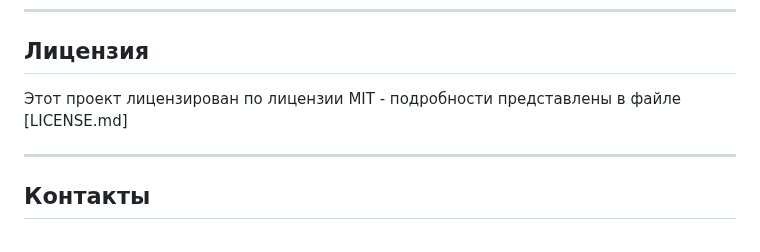
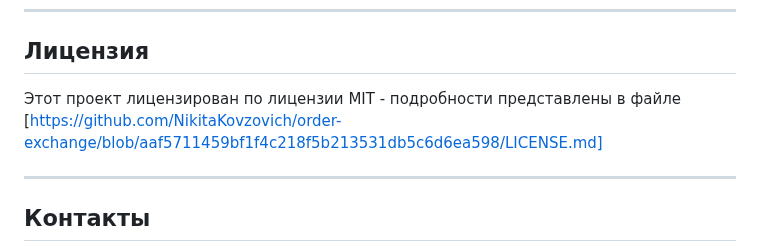
Before and after one commit to NikitaKovzovich/order-exchange, a Markdown page: README.md, the part around the change. Rendered like a GitHub page.

```diff
--- a/README.md
+++ b/README.md
@@ -186,7 +186,7 @@
 
 ## **Лицензия**
 
-Этот проект лицензирован по лицензии MIT - подробности представлены в файле [LICENSE.md]
+Этот проект лицензирован по лицензии MIT - подробности представлены в файле [https://github.com/NikitaKovzovich/order-exchange/blob/aaf5711459bf1f4c218f5b213531db5c6d6ea598/LICENSE.md]
 
 ---
 
```
